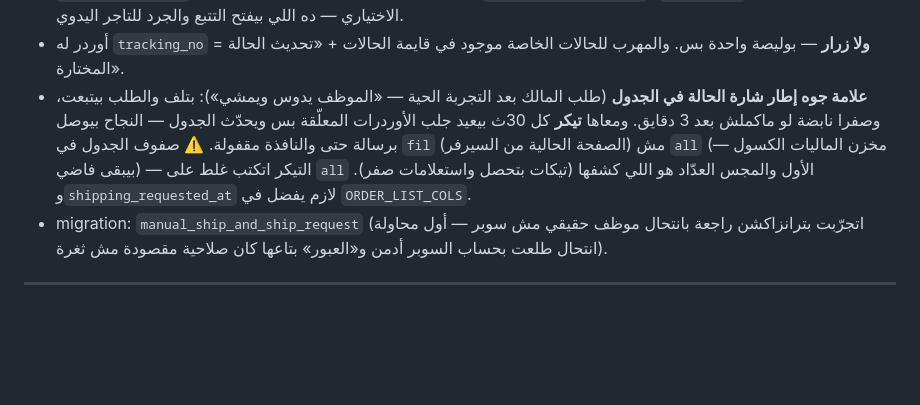
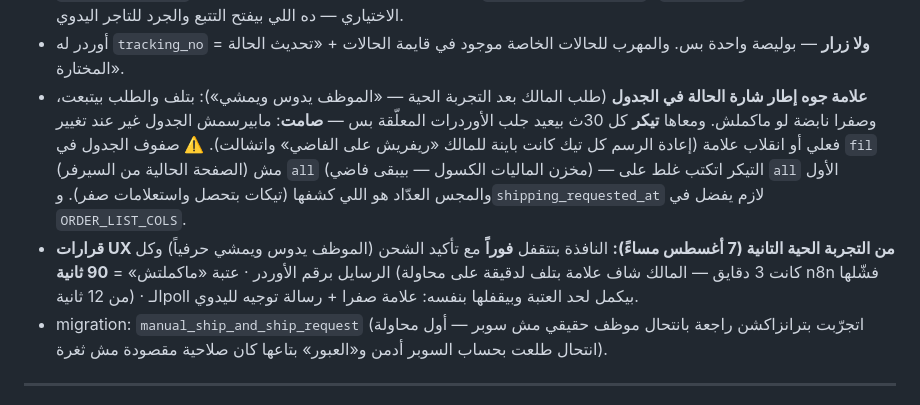
Before and after one commit to shekoafandyceo-cloud/SAHL, a Markdown page: CLAUDE.md, the part around the change. GitHub-like rendering; blank space fills up the shorter version.

Commit message:
CLAUDE.md: قرارات UX التجربة الحية التانية لزرار الشحن
Co-Authored-By: Claude Opus 5 <noreply@anthropic.com>
Claude-Session: https://claude.ai/code/session_01CTLUF9Cr5yAzySjaA4uifJ

```diff
--- a/CLAUDE.md
+++ b/CLAUDE.md
@@ -382,13 +382,19 @@ Edge Function `tenant-staff` (v2) — `list` / `create` / `toggle` / `delete`.
 - أوردر له `tracking_no` = **ولا زرار** — بوليصة واحدة بس. والمهرب للحالات
   الخاصة موجود في قايمة الحالات + «تحديث الحالة المختارة».
 - **علامة جوه إطار شارة الحالة في الجدول** (طلب المالك بعد التجربة الحية —
-  «الموظف يدوس ويمشي»): بتلف والطلب بيتبعت، وصفرا نابضة لو ماكملش بعد
-  3 دقايق. ومعاها **تيكر** كل 30ث بيعيد جلب الأوردرات المعلّقة بس ويحدّث
-  الجدول — النجاح بيوصل برسالة حتى والنافذة مقفولة. ⚠️ صفوف الجدول في
+  «الموظف يدوس ويمشي»): بتلف والطلب بيتبعت، وصفرا نابضة لو ماكملش.
+  ومعاها **تيكر** كل 30ث بيعيد جلب الأوردرات المعلّقة بس — **صامت**:
+  مابيرسمش الجدول غير عند تغيير فعلي أو انقلاب علامة (إعادة الرسم كل
+  تيك كانت باينة للمالك «ريفريش على الفاضي» واتشالت). ⚠️ صفوف الجدول في
   `fil` (الصفحة الحالية من السيرفر) مش `all` (مخزن الماليات الكسول —
   بيبقى فاضي) — التيكر اتكتب غلط على `all` الأول والمجس العدّاد هو اللي
   كشفها (تيكات بتحصل واستعلامات صفر). و`shipping_requested_at` لازم
   يفضل في `ORDER_LIST_COLS`.
+- **قرارات UX من التجربة الحية التانية (7 أغسطس مساءً):** النافذة بتتقفل
+  **فوراً** مع تأكيد الشحن (الموظف يدوس ويمشي حرفياً) وكل الرسايل برقم
+  الأوردر · عتبة «ماكملتش» = **90 ثانية** (كانت 3 دقايق — المالك شاف
+  علامة بتلف لدقيقة على محاولة n8n فشّلها من 12 ثانية) · الـpoll بيكمل
+  لحد العتبة وبيقفلها بنفسه: علامة صفرا + رسالة توجيه لليدوي.
 - migration: `manual_ship_and_ship_request` (اتجرّبت بترانزاكشن راجعة
   بانتحال موظف حقيقي مش سوبر — أول محاولة انتحال طلعت بحساب السوبر أدمن
   و«العبور» بتاعها كان صلاحية مقصودة مش ثغرة).
```
